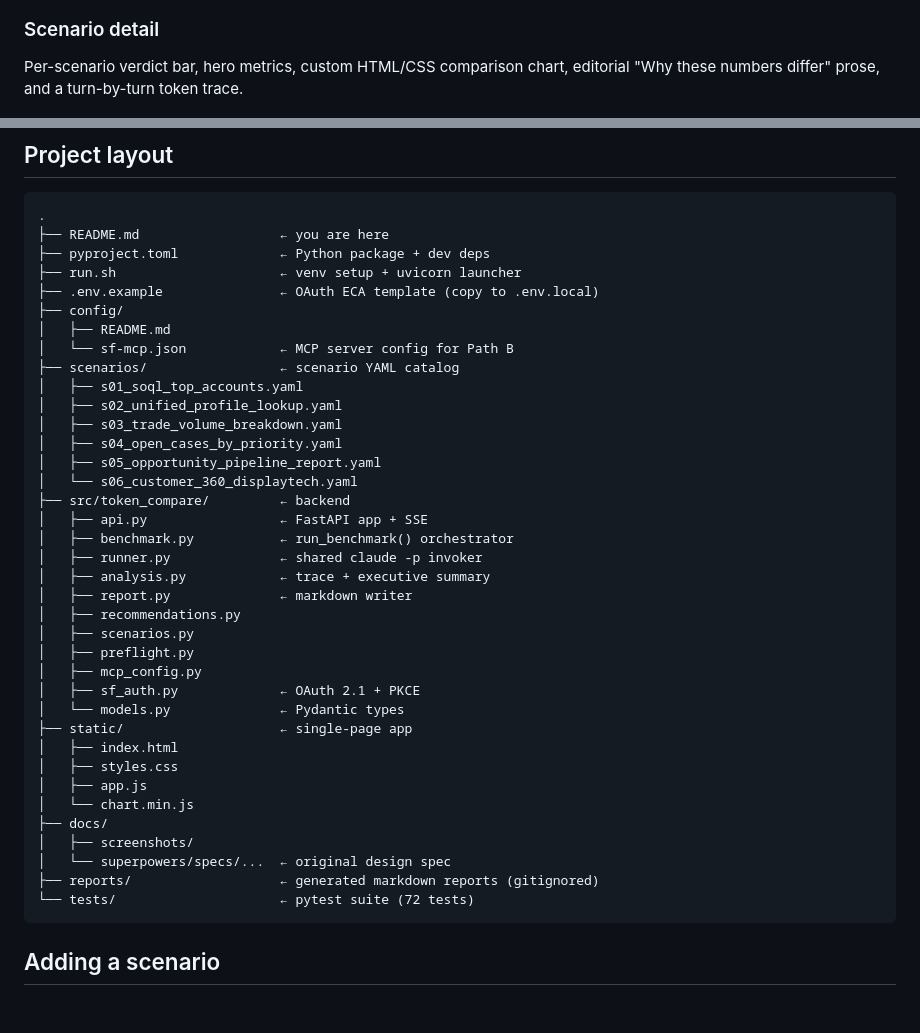
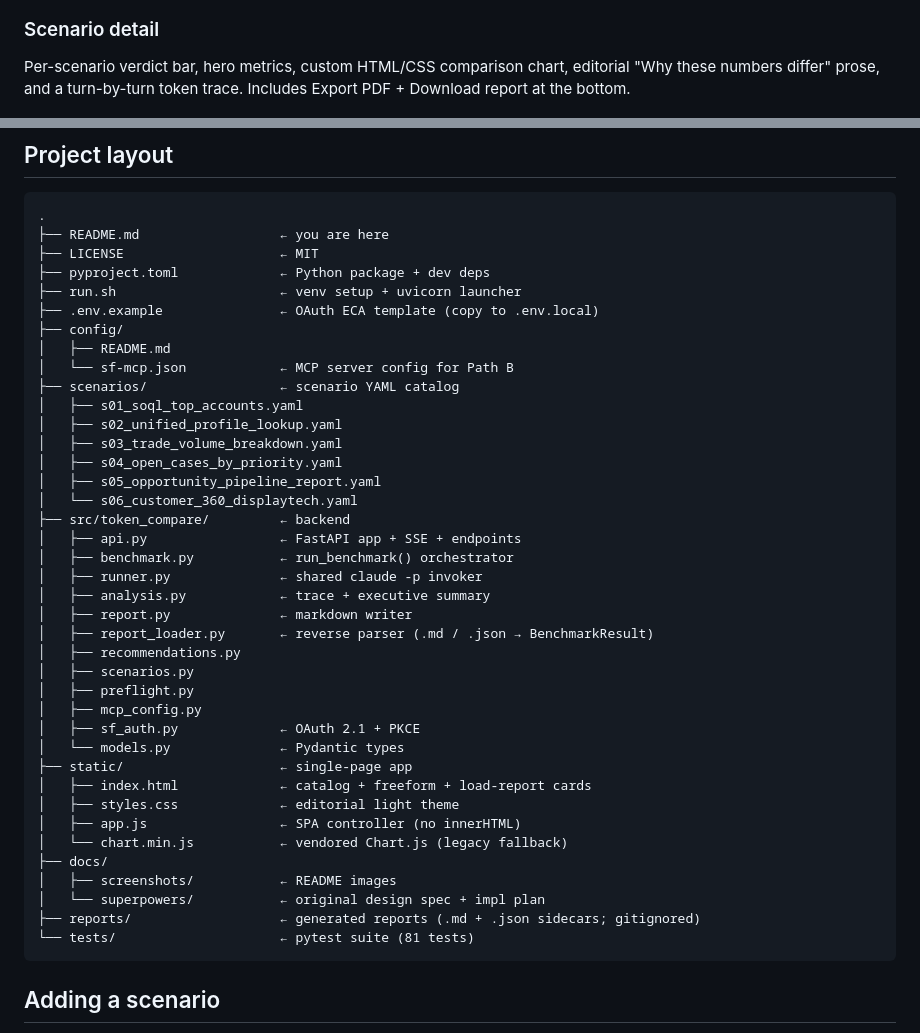
Before and after one commit to josers18/Token-Comparison-Tool, a Markdown page: README.md, 2 parts joined by grey strips. Drawn GitHub-style; blank space fills up the shorter version.

````diff
--- a/README.md
+++ b/README.md
@@ -72,7 +81,7 @@ The benchmark catalog with a free-format scenario card at the bottom.
 
 Per-scenario verdict bar, hero metrics, custom HTML/CSS comparison chart,
 editorial "Why these numbers differ" prose, and a turn-by-turn token
-trace.
+trace. Includes Export PDF + Download report at the bottom.
 
 ![Scenario detail](docs/screenshots/scenario-detail.png)
 
@@ -180,6 +209,7 @@ sequenceDiagram
 ```
 .
 ├── README.md                  ← you are here
+├── LICENSE                    ← MIT
 ├── pyproject.toml             ← Python package + dev deps
 ├── run.sh                     ← venv setup + uvicorn launcher
 ├── .env.example               ← OAuth ECA template (copy to .env.local)
@@ -194,11 +224,12 @@ sequenceDiagram
 │   ├── s05_opportunity_pipeline_report.yaml
 │   └── s06_customer_360_displaytech.yaml
 ├── src/token_compare/         ← backend
-│   ├── api.py                 ← FastAPI app + SSE
+│   ├── api.py                 ← FastAPI app + SSE + endpoints
 │   ├── benchmark.py           ← run_benchmark() orchestrator
 │   ├── runner.py              ← shared claude -p invoker
 │   ├── analysis.py            ← trace + executive summary
 │   ├── report.py              ← markdown writer
+│   ├── report_loader.py       ← reverse parser (.md / .json → BenchmarkResult)
 │   ├── recommendations.py
 │   ├── scenarios.py
 │   ├── preflight.py
@@ -206,15 +237,15 @@ sequenceDiagram
 │   ├── sf_auth.py             ← OAuth 2.1 + PKCE
 │   └── models.py              ← Pydantic types
 ├── static/                    ← single-page app
-│   ├── index.html
-│   ├── styles.css
-│   ├── app.js
-│   └── chart.min.js
+│   ├── index.html             ← catalog + freeform + load-report cards
+│   ├── styles.css             ← editorial light theme
+│   ├── app.js                 ← SPA controller (no innerHTML)
+│   └── chart.min.js           ← vendored Chart.js (legacy fallback)
 ├── docs/
-│   ├── screenshots/
-│   └── superpowers/specs/...  ← original design spec
-├── reports/                   ← generated markdown reports (gitignored)
-└── tests/                     ← pytest suite (72 tests)
+│   ├── screenshots/           ← README images
+│   └── superpowers/           ← original design spec + impl plan
+├── reports/                   ← generated reports (.md + .json sidecars; gitignored)
+└── tests/                     ← pytest suite (81 tests)
 ```
 
 ## Adding a scenario
````
Also changed, not shown: other parts of README.md (+75 -12 lines), 2 other files.
